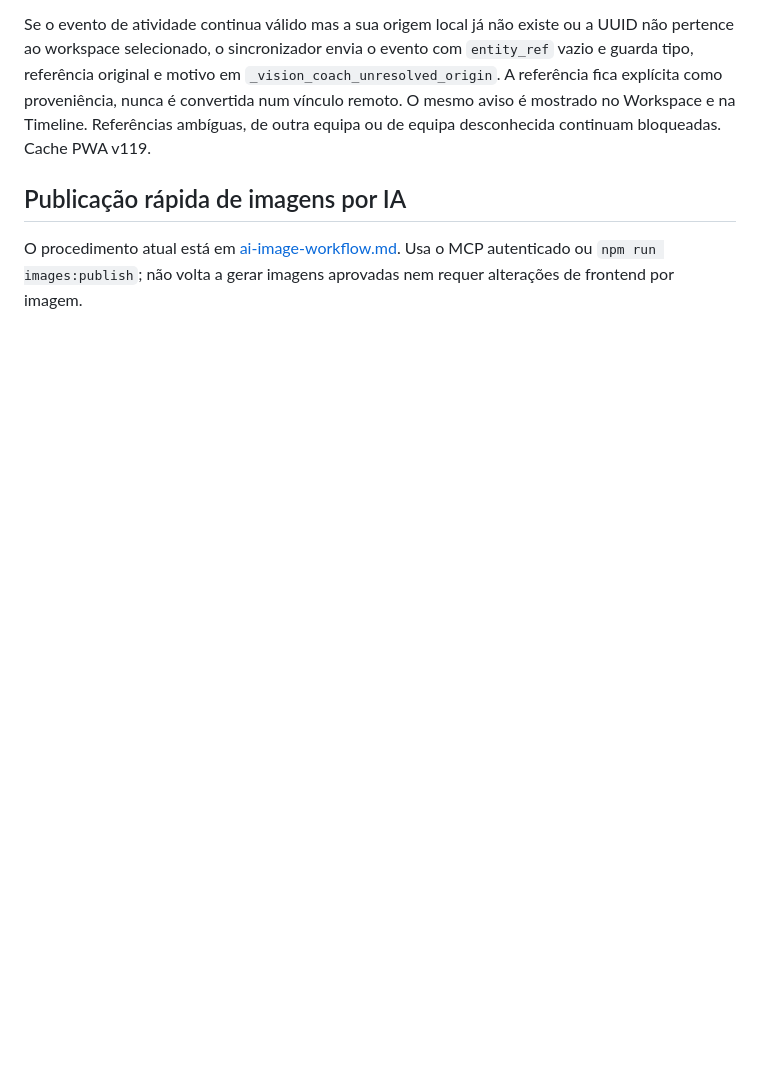
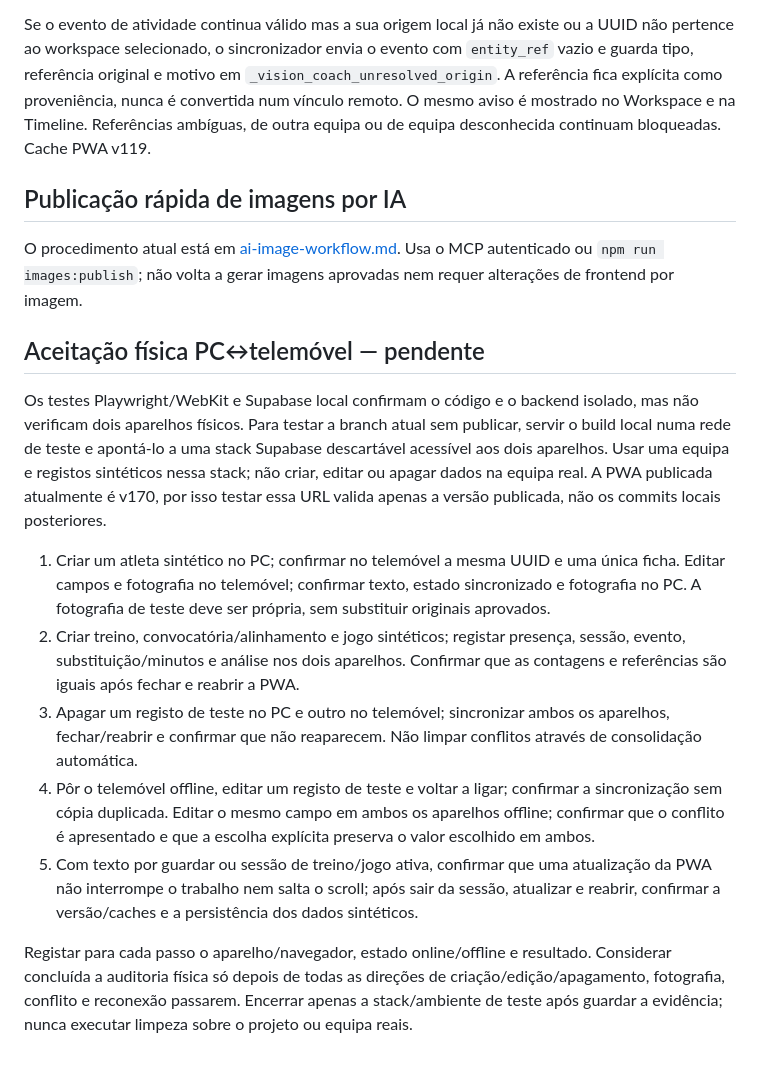
Before and after one commit to cbunny1990/treinador, a Markdown page: docs/shared-workspace.md, the part around the change. Drawn GitHub-style; blank space fills up the shorter version.

Commit message:
Prepare physical device sync acceptance checklist

```diff
--- a/docs/shared-workspace.md
+++ b/docs/shared-workspace.md
@@ -297,3 +297,15 @@ Se o evento de atividade continua válido mas a sua origem local já não existe
 ## Publicação rápida de imagens por IA
 
 O procedimento atual está em [ai-image-workflow.md](ai-image-workflow.md). Usa o MCP autenticado ou `npm run images:publish`; não volta a gerar imagens aprovadas nem requer alterações de frontend por imagem.
+
+## Aceitação física PC↔telemóvel — pendente
+
+Os testes Playwright/WebKit e Supabase local confirmam o código e o backend isolado, mas não verificam dois aparelhos físicos. Para testar a branch atual sem publicar, servir o build local numa rede de teste e apontá-lo a uma stack Supabase descartável acessível aos dois aparelhos. Usar uma equipa e registos sintéticos nessa stack; não criar, editar ou apagar dados na equipa real. A PWA publicada atualmente é v170, por isso testar essa URL valida apenas a versão publicada, não os commits locais posteriores.
+
+1. Criar um atleta sintético no PC; confirmar no telemóvel a mesma UUID e uma única ficha. Editar campos e fotografia no telemóvel; confirmar texto, estado sincronizado e fotografia no PC. A fotografia de teste deve ser própria, sem substituir originais aprovados.
+2. Criar treino, convocatória/alinhamento e jogo sintéticos; registar presença, sessão, evento, substituição/minutos e análise nos dois aparelhos. Confirmar que as contagens e referências são iguais após fechar e reabrir a PWA.
+3. Apagar um registo de teste no PC e outro no telemóvel; sincronizar ambos os aparelhos, fechar/reabrir e confirmar que não reaparecem. Não limpar conflitos através de consolidação automática.
+4. Pôr o telemóvel offline, editar um registo de teste e voltar a ligar; confirmar a sincronização sem cópia duplicada. Editar o mesmo campo em ambos os aparelhos offline; confirmar que o conflito é apresentado e que a escolha explícita preserva o valor escolhido em ambos.
+5. Com texto por guardar ou sessão de treino/jogo ativa, confirmar que uma atualização da PWA não interrompe o trabalho nem salta o scroll; após sair da sessão, atualizar e reabrir, confirmar a versão/caches e a persistência dos dados sintéticos.
+
+Registar para cada passo o aparelho/navegador, estado online/offline e resultado. Considerar concluída a auditoria física só depois de todas as direções de criação/edição/apagamento, fotografia, conflito e reconexão passarem. Encerrar apenas a stack/ambiente de teste após guardar a evidência; nunca executar limpeza sobre o projeto ou equipa reais.
```
